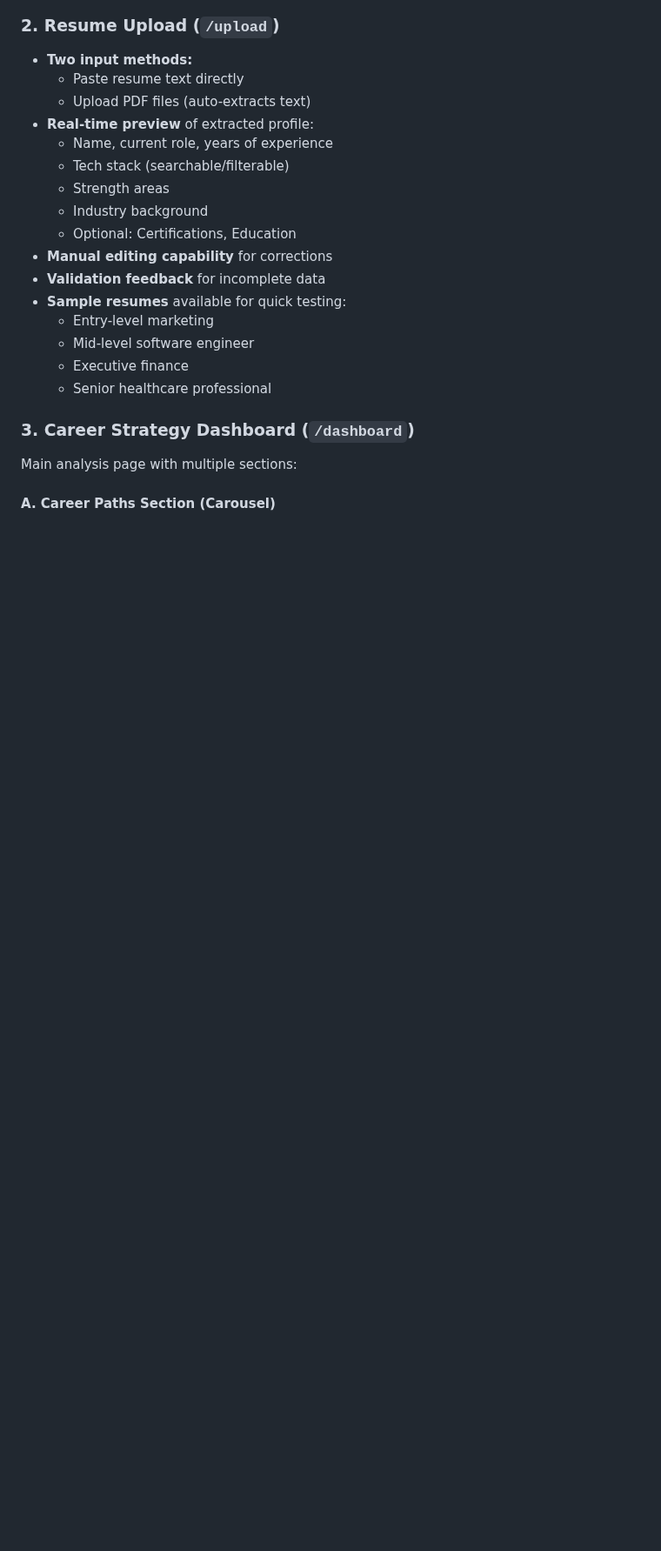
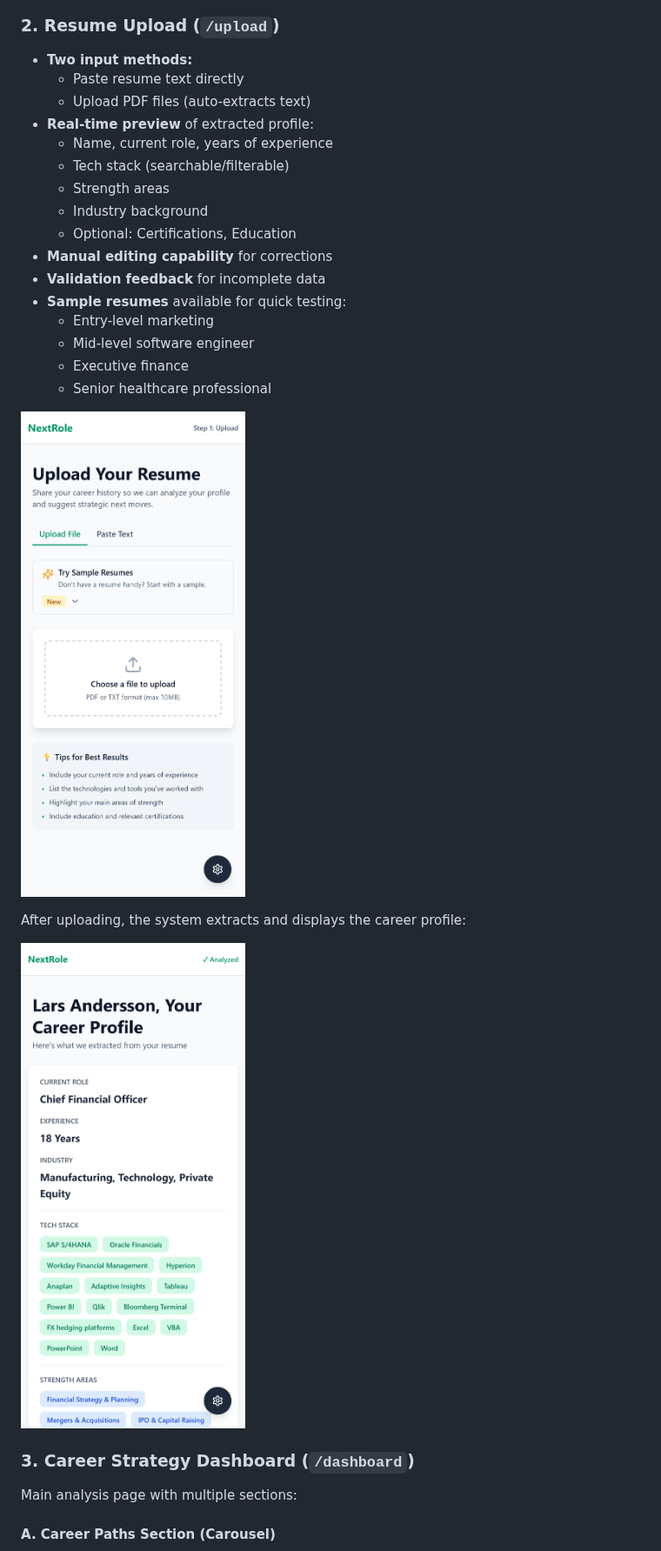
Before and after one commit to vkondi/next-role, a Markdown page: docs/FEATURES.md, the part around one of its changes. Shown at 87% size. Rendered like a GitHub page; pictures changed too: docs/assets/02-upload-resume.png (added), docs/assets/03-profile-extracted.png (added); blank space fills up the shorter version.

```diff
--- a/docs/FEATURES.md
+++ b/docs/FEATURES.md
@@ -44,6 +48,12 @@ The output feels like guidance from a **career consultant + strategist**, not a
   - Executive finance
   - Senior healthcare professional
 
+![Resume Upload Interface](./assets/02-upload-resume.png)
+
+After uploading, the system extracts and displays the career profile:
+
+![Extracted Career Profile](./assets/03-profile-extracted.png)
+
 ### 3. **Career Strategy Dashboard** (`/dashboard`)
 Main analysis page with multiple sections:
 
```
Also changed, not shown: other parts of docs/FEATURES.md (+11 -1 lines), docs/assets/01-landing-page.png (added), docs/assets/04-career-paths.png (added), docs/assets/05-detailed-analysis.png (added), 1 other file.
